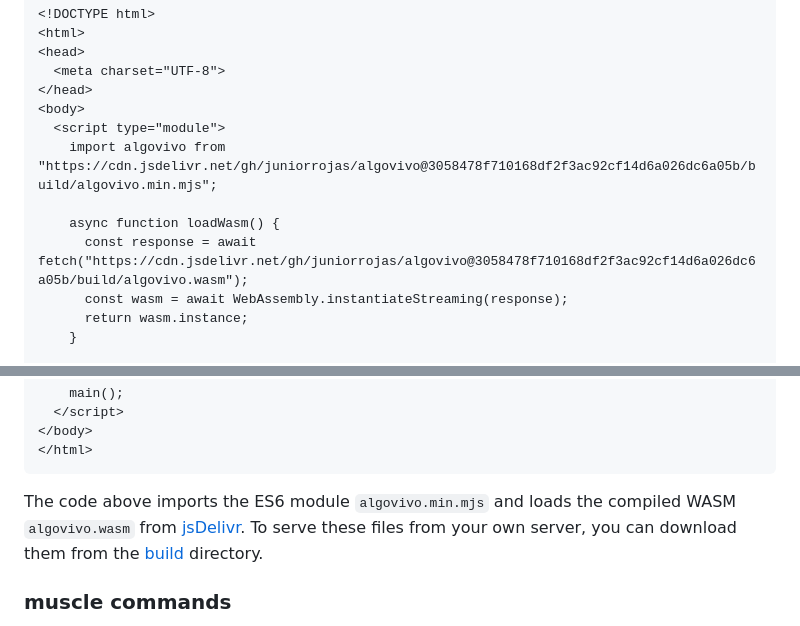
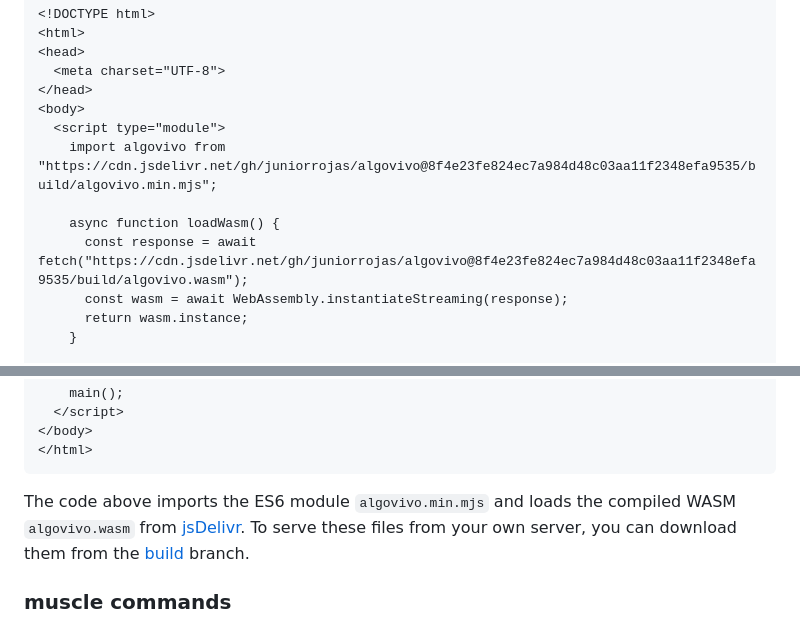
Before and after one commit to juniorrojas/algovivo, a Markdown page: README.md, 2 parts joined by grey strips. GitHub-like rendering.

````diff
--- a/README.md
+++ b/README.md
@@ -28,10 +28,10 @@ You can create a simple simulation with one triangle and two muscles, where one
 </head>
 <body>
   <script type="module">
-    import algovivo from "https://cdn.jsdelivr.net/gh/juniorrojas/algovivo@3058478f710168df2f3ac92cf14d6a026dc6a05b/build/algovivo.min.mjs";
+    import algovivo from "https://cdn.jsdelivr.net/gh/juniorrojas/algovivo@8f4e23fe824ec7a984d48c03aa11f2348efa9535/build/algovivo.min.mjs";
 
     async function loadWasm() {
-      const response = await fetch("https://cdn.jsdelivr.net/gh/juniorrojas/algovivo@3058478f710168df2f3ac92cf14d6a026dc6a05b/build/algovivo.wasm");
+      const response = await fetch("https://cdn.jsdelivr.net/gh/juniorrojas/algovivo@8f4e23fe824ec7a984d48c03aa11f2348efa9535/build/algovivo.wasm");
       const wasm = await WebAssembly.instantiateStreaming(response);
       return wasm.instance;
     }
@@ -78,7 +78,7 @@ You can create a simple simulation with one triangle and two muscles, where one
 </html>
 ```
 
-The code above imports the ES6 module `algovivo.min.mjs` and loads the compiled WASM `algovivo.wasm` from [jsDelivr](https://www.jsdelivr.com/). To serve these files from your own server, you can download them from the [build](./build) directory.
+The code above imports the ES6 module `algovivo.min.mjs` and loads the compiled WASM `algovivo.wasm` from [jsDelivr](https://www.jsdelivr.com/). To serve these files from your own server, you can download them from the [build](https://github.com/juniorrojas/algovivo/tree/build/build) branch.
 
 ### muscle commands
 
````
